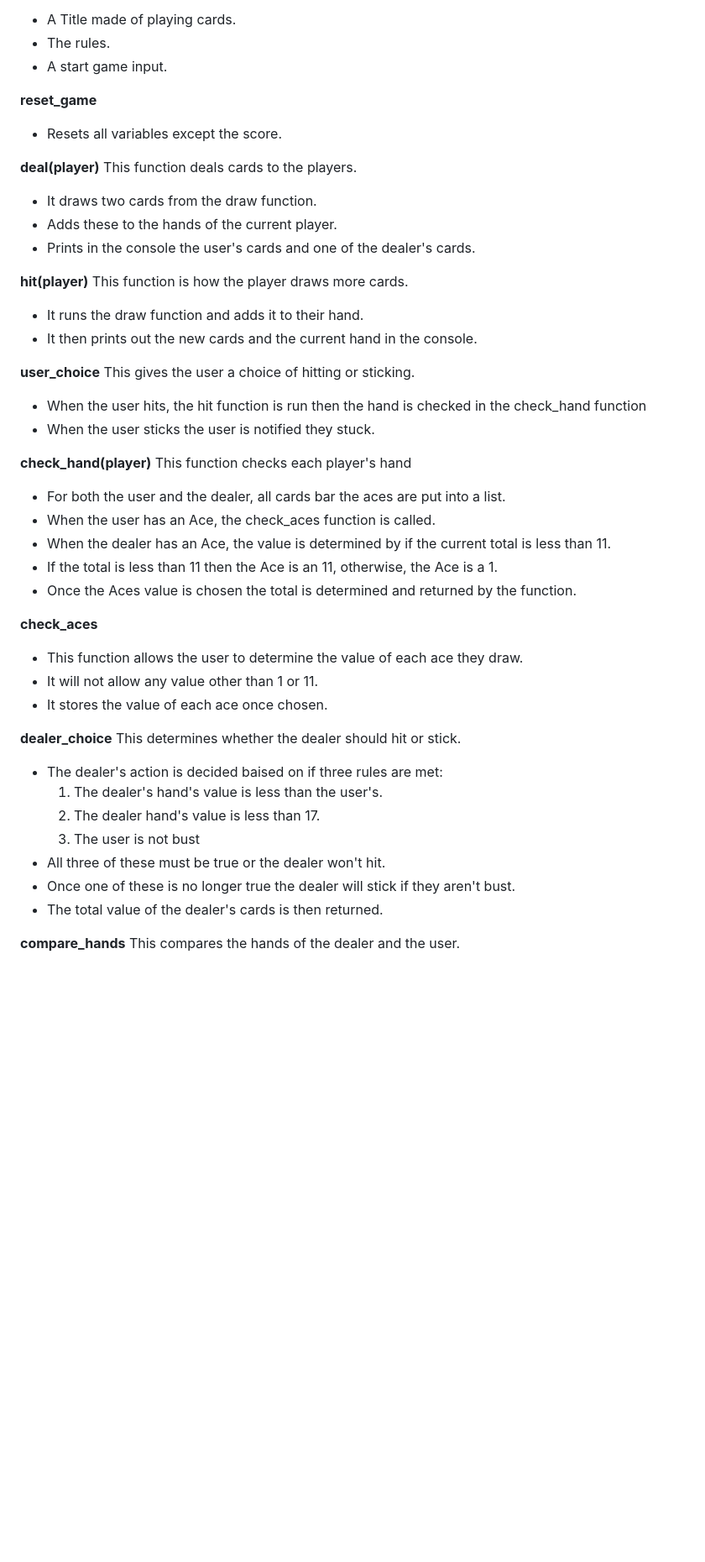
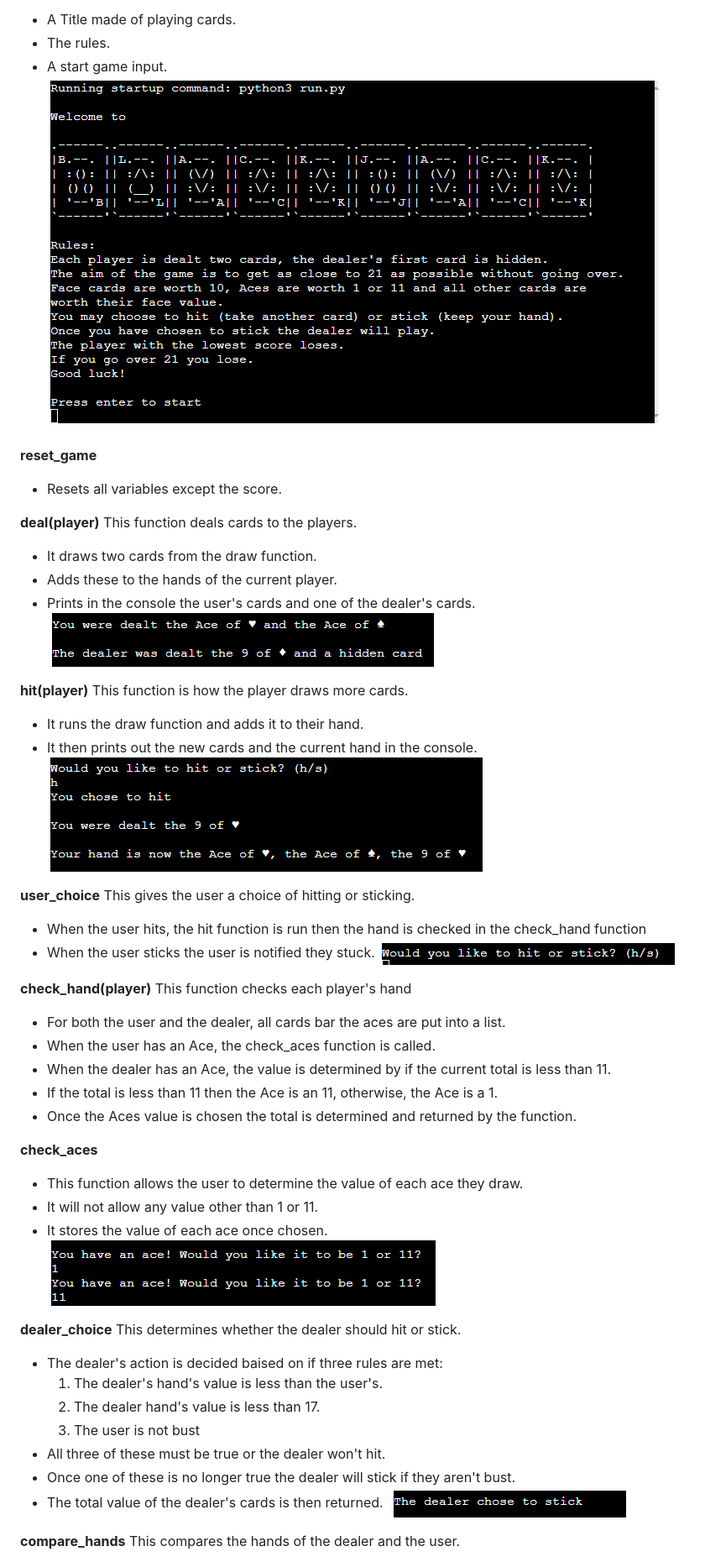
Before and after one commit to Jamie-S2000/blackjack, a Markdown page: README.md, the part around one of its changes. Shown at 84% size. Drawn GitHub-style; blank space fills up the shorter version.

Commit message:
feat: adds features images to readme

```diff
--- a/README.md
+++ b/README.md
@@ -91,6 +91,7 @@ These were not factors in creating this project
 - A Title made of playing cards.
 - The rules.
 - A start game input.
+![start game function](/assets/images/start-game.png)
 
 **reset_game**
 - Resets all variables except the score.
@@ -100,16 +101,19 @@ This function deals cards to the players.
 - It draws two cards from the draw function.
 - Adds these to the hands of the current player.
 - Prints in the console the user's cards and one of the dealer's cards.
+![deal cards function](/assets/images/deal.png)
 
 **hit(player)**
 This function is how the player draws more cards.
 - It runs the draw function and adds it to their hand.
 - It then prints out the new cards and the current hand in the console.
+![hit player function](/assets/images/hit.png)
 
 **user_choice**
 This gives the user a choice of hitting or sticking.
 - When the user hits, the hit function is run then the hand is checked in the check_hand function
 - When the user sticks the user is notified they stuck.
+![player choice function](/assets/images/choice.png)
 
 **check_hand(player)**
 This function checks each player's hand
@@ -123,6 +127,7 @@ This function checks each player's hand
 - This function allows the user to determine the value of each ace they draw.
 - It will not allow any value other than 1 or 11.
 - It stores the value of each ace once chosen.
+![check aces function](/assets/images/aces.png)
 
 **dealer_choice**
 This determines whether the dealer should hit or stick.
@@ -133,6 +138,7 @@ This determines whether the dealer should hit or stick.
 - All three of these must be true or the dealer won't hit.
 - Once one of these is no longer true the dealer will stick if they aren't bust.
 - The total value of the dealer's cards is then returned.
+![dealer choice function](/assets/images/dealer-stick.png)
 
 **compare_hands**
 This compares the hands of the dealer and the user.
```
Also changed, not shown: other parts of README.md (+3 -0 lines).
